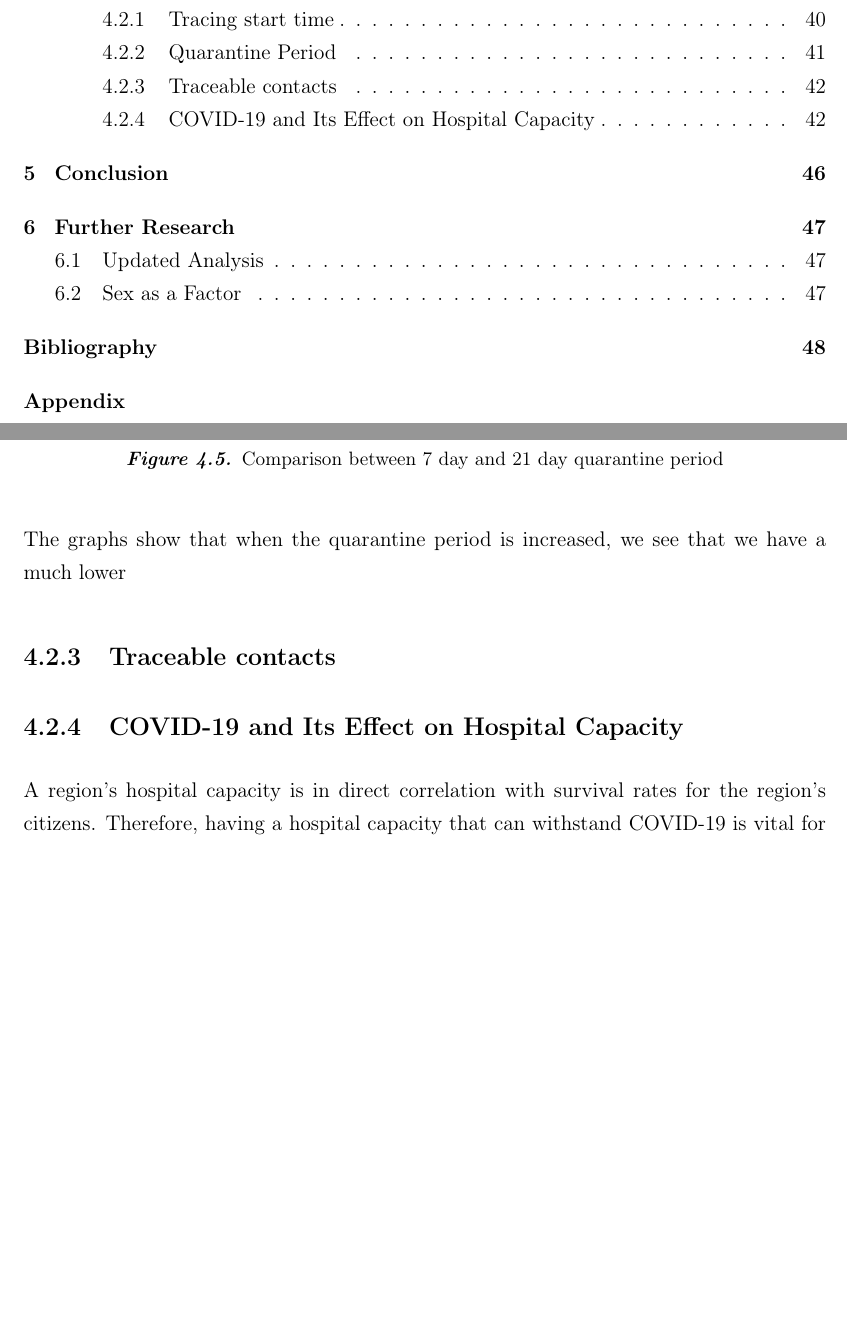
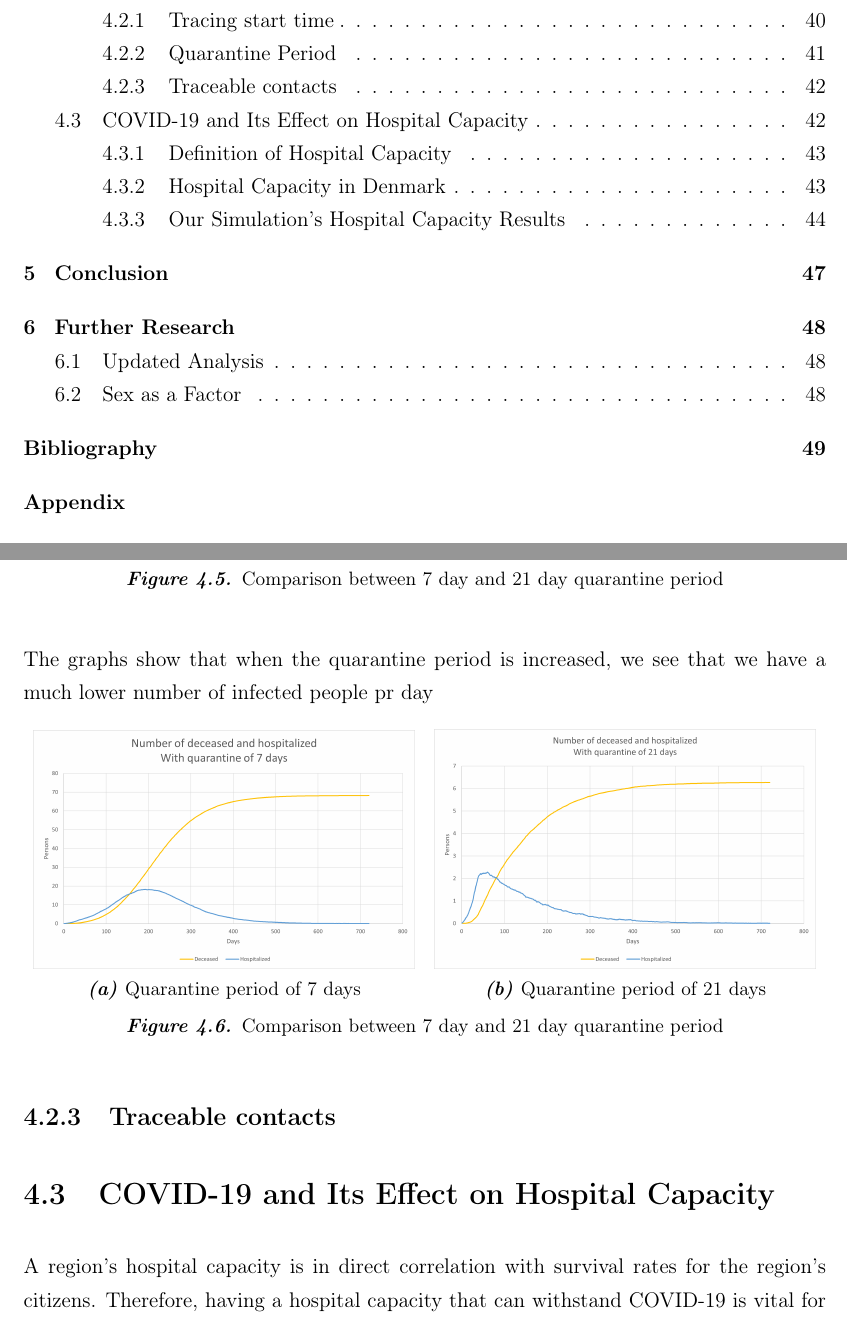
Before and after one commit to malthemorsing/P1---Simulation-af-Covid-19-2.0, a LaTeX thesis (Rapport.tex, which reads 5_Results/5-3_Sensitivity-Study.tex, 5_Results/5-4_Hospital-Capacity.tex): two parts of pages 3 and 46 of 77 before the commit and two parts of pages 3 and 46 of 78 after it, joined at a grey line, cut so that both start at the same text, the shorter picture padded with empty space. Compiled offline with pdfLaTeX.

```diff
--- a/5_Results/5-3_Sensitivity-Study.tex
+++ b/5_Results/5-3_Sensitivity-Study.tex
@@ -69,6 +70,28 @@
 \label{fig:test}
 \end{figure}
 
-The graphs show that when the quarantine period is increased, we see that we have a much lower
+The graphs show that when the quarantine period is increased, we see that we have a much lower number of infected people pr day
+
+
+
+
+\begin{figure}[H]
+\centering
+\begin{subfigure}{.5\textwidth}
+  \centering
+  \includegraphics[width=.95\linewidth]{0_billeder/CT_HOS_7.png}
+  \caption{Quarantine period of 7 days}
+  \label{fig:sub1}
+\end{subfigure}%
+\begin{subfigure}{.5\textwidth}
+  \centering
+  \includegraphics[width=.95\linewidth]{0_billeder/CT_HOS_21.png}
+  \caption{Quarantine period of 21 days}
+  \label{fig:sub2}
+\end{subfigure}
+\caption{Comparison between 7 day and 21 day quarantine period}
+\label{fig:test}
+\end{figure}
+
 
 \subsection{Traceable contacts}
--- a/5_Results/5-4_Hospital-Capacity.tex
+++ b/5_Results/5-4_Hospital-Capacity.tex
@@ -1,4 +1,4 @@
-\subsection{COVID-19 and Its Effect on Hospital Capacity} \label{sub: Hospital Capacity}
+\section{COVID-19 and Its Effect on Hospital Capacity} \label{sub: Hospital Capacity}
 
 A region's hospital capacity is in direct correlation with survival rates for the region's citizens. Therefore, having a hospital capacity that can withstand COVID-19 is vital for a society's ability to likewise withstand the pandemic.
 
```
Also changed, not shown: 4_Simulation/4-6_Simulation.tex (+1 -1 lines), 5_Results/5-2_Comparison-analasys.tex (+2 -2 lines), 0_billeder/CT15Days.png, 0_billeder/CT15DaysDH.png, 0_billeder/CT60Days.png, 0_billeder/CT60DaysDH.png, 0_billeder/CT_HOS_21.png (added), 0_billeder/CT_HOS_7.png (added), Notes/Contact_tracing_&amp;_smittestop.tex (renamed from Notes/Contact_tracing_&_smitte|stop.tex), 5_Results/5-3_Sensitivity-Study.tex (3 more changed lines), 5_Results/5-4_Hospital-Capacity.tex (6 more changed lines).
